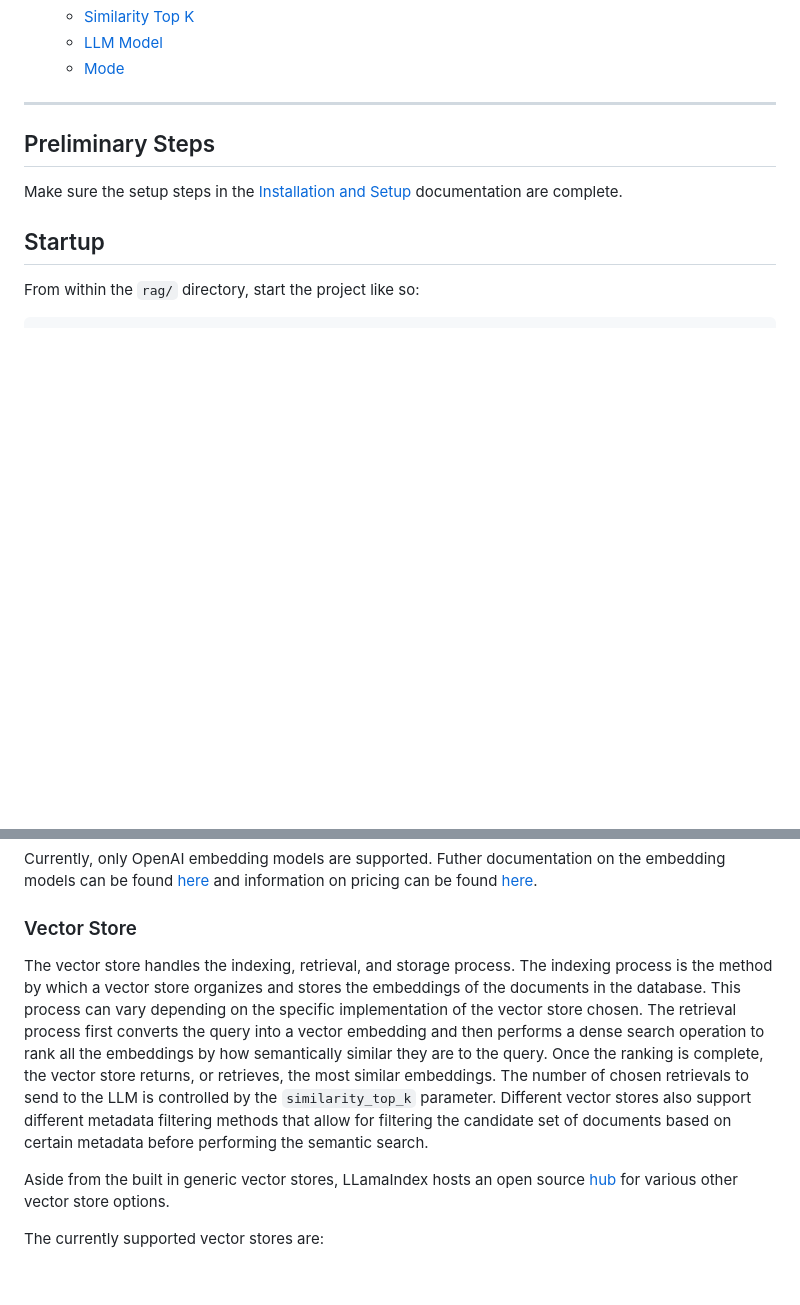
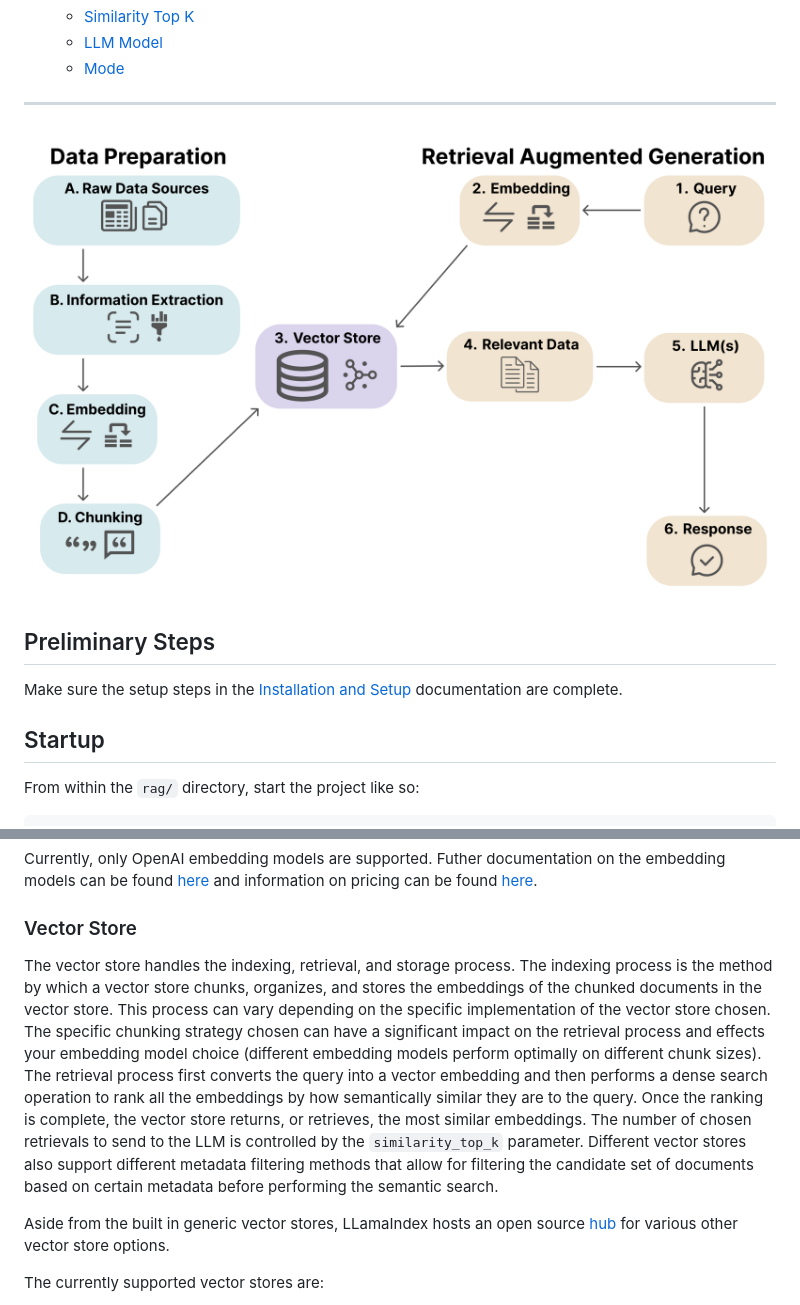
Before and after one commit to biocompute-objects/biocompute-object-llm, a Markdown page: rag/docs/usage.md, 2 parts joined by grey strips. Drawn GitHub-style; blank space fills up the shorter version.

Commit message:
add more context and workflow image

```diff
--- a/rag/docs/usage.md
+++ b/rag/docs/usage.md
@@ -12,6 +12,8 @@
     - [Mode](#mode)
 
 ---
+
+![Diagram](../docs/imgs/BCO_LLM_lk4.png)
 
 ## Preliminary Steps
 
@@ -60,7 +62,7 @@ Currently, only OpenAI embedding models are supported. Futher documentation on t
 
 ### Vector Store
 
-The vector store handles the indexing, retrieval, and storage process. The indexing process is the method by which a vector store organizes and stores the embeddings of the documents in the database. This process can vary depending on the specific implementation of the vector store chosen. The retrieval process first converts the query into a vector embedding and then performs a dense search operation to rank all the embeddings by how semantically similar they are to the query. Once the ranking is complete, the vector store returns, or retrieves, the most similar embeddings. The number of chosen retrievals to send to the LLM is controlled by the `similarity_top_k` parameter. Different vector stores also support different metadata filtering methods that allow for filtering the candidate set of documents based on certain metadata before performing the semantic search.
+The vector store handles the indexing, retrieval, and storage process. The indexing process is the method by which a vector store chunks, organizes, and stores the embeddings of the chunked documents in the vector store. This process can vary depending on the specific implementation of the vector store chosen. The specific chunking strategy chosen can have a significant impact on the retrieval process and effects your embedding model choice (different embedding models perform optimally on different chunk sizes). The retrieval process first converts the query into a vector embedding and then performs a dense search operation to rank all the embeddings by how semantically similar they are to the query. Once the ranking is complete, the vector store returns, or retrieves, the most similar embeddings. The number of chosen retrievals to send to the LLM is controlled by the `similarity_top_k` parameter. Different vector stores also support different metadata filtering methods that allow for filtering the candidate set of documents based on certain metadata before performing the semantic search.
 
 Aside from the built in generic vector stores, LLamaIndex hosts an open source [hub](https://llamahub.ai/?tab=readers) for various other vector store options.
 
```
